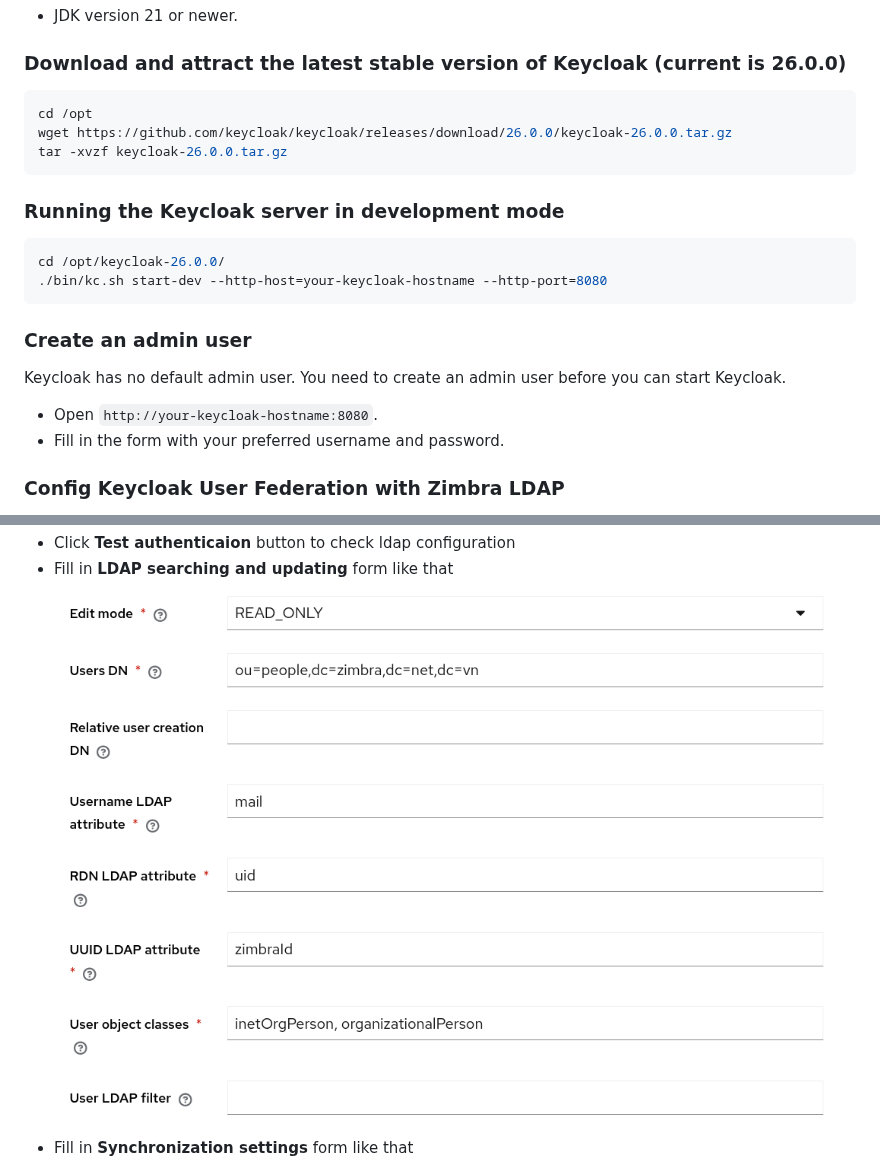
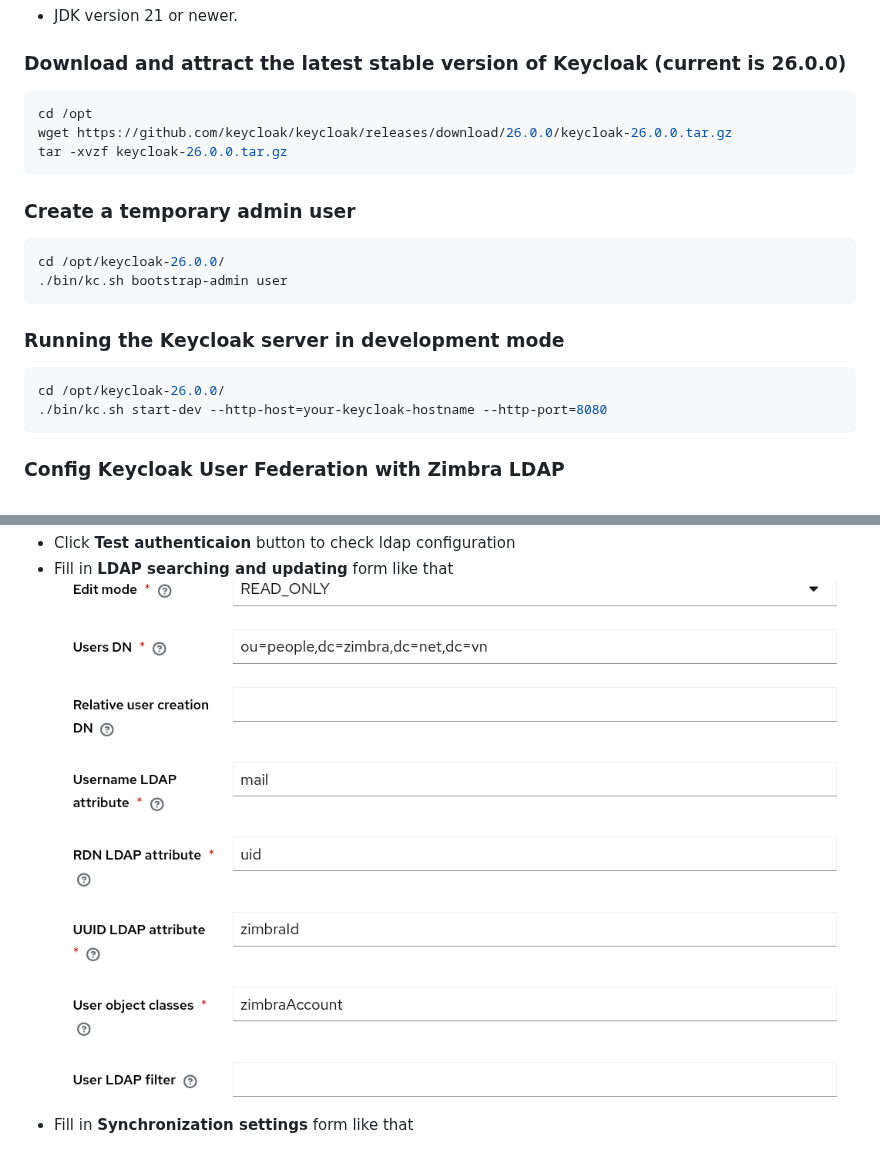
Before and after one commit to iwayvietnam/zm-sso, a Markdown page: docs/keycloak.md, 2 parts joined by grey strips. Rendered like a GitHub page; pictures changed too: docs/keycloak/ldap-searching-and-updating.png.

Commit message:
WIP
Signed-off-by: Nguyen Van Nguyen <nguyennv1981@gmail.com>

````diff
--- a/docs/keycloak.md
+++ b/docs/keycloak.md
@@ -15,16 +15,17 @@ wget https://github.com/keycloak/keycloak/releases/download/26.0.0/keycloak-26.0
 tar -xvzf keycloak-26.0.0.tar.gz
 ```
 
+### Create a temporary admin user
+```shell
+cd /opt/keycloak-26.0.0/
+./bin/kc.sh bootstrap-admin user
+```
+
 ### Running the Keycloak server in development mode
 ```shell
 cd /opt/keycloak-26.0.0/
 ./bin/kc.sh start-dev --http-host=your-keycloak-hostname --http-port=8080
 ```
-
-### Create an admin user
-Keycloak has no default admin user. You need to create an admin user before you can start Keycloak.
-* Open `http://your-keycloak-hostname:8080`.
-* Fill in the form with your preferred username and password.
 
 ### Config Keycloak User Federation with Zimbra LDAP
 * Sign in to Keycloak Administration Console as an admin by visiting url `http://your-keycloak-hostname:8080/admin` from your web browser.
````
